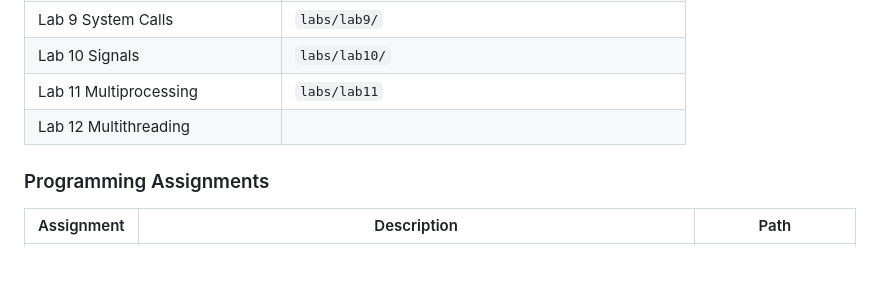
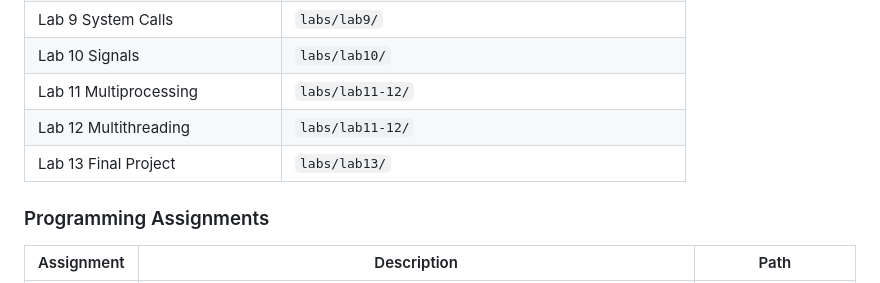
Before and after one commit to jeffTheLandShark/CPE2600, a Markdown page: README.md, the part around the change. Rendered like a GitHub page; blank space fills up the shorter version.

Commit message:
add lab 12 and final project to readme

```diff
--- a/README.md
+++ b/README.md
@@ -50,8 +50,9 @@ The files in this repository are organized into the following categories:
 | Lab 8 More Git                  | `labs/lab5-8/vector-lab-turney-jeffTheLandShark/` |
 | Lab 9 System Calls              | `labs/lab9/`                                      |
 | Lab 10 Signals                  | `labs/lab10/`                                     |
-| Lab 11 Multiprocessing          | `labs/lab11`                                      |
-| Lab 12 Multithreading           |                                                   |
+| Lab 11 Multiprocessing          | `labs/lab11-12/`                                  |
+| Lab 12 Multithreading           | `labs/lab11-12/`                                  |
+| Lab 13 Final Project            | `labs/lab13/`                                     |
 
 ### Programming Assignments
 
```
